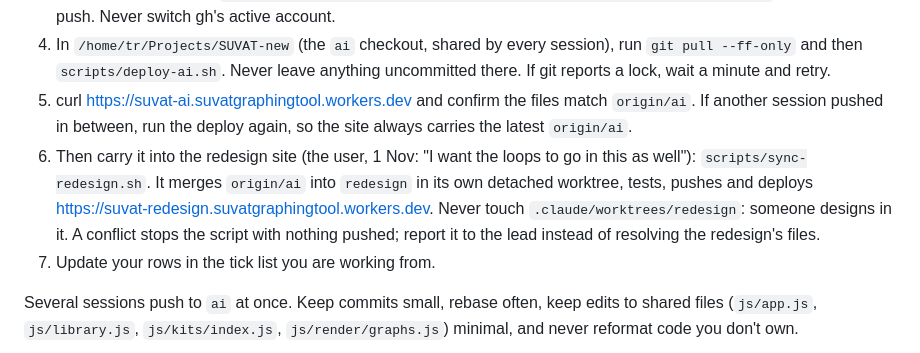
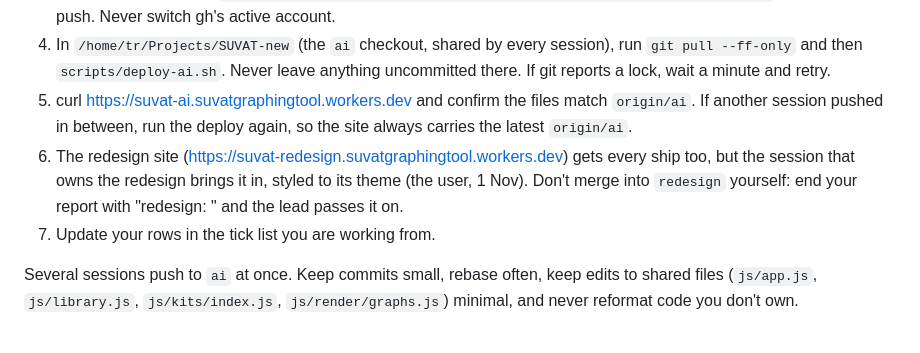
Before and after one commit to SuvatGraphingTool/suvatgraphingtool.github.io, a Markdown page: design/library/build-rules.md, the part around the change. Drawn GitHub-style.

Commit message:
Build rules: the redesign session brings each ship in, in its own theme
Co-Authored-By: Claude Opus 5.5 <noreply@anthropic.com>

```diff
--- a/design/library/build-rules.md
+++ b/design/library/build-rules.md
@@ -76,11 +76,10 @@ broken.
 5. curl https://suvat-ai.suvatgraphingtool.workers.dev and confirm the files
    match `origin/ai`. If another session pushed in between, run the deploy
    again, so the site always carries the latest `origin/ai`.
-6. Then carry it into the redesign site (the user, 1 Nov: "I want the loops to go in this
-   as well"): `scripts/sync-redesign.sh`. It merges `origin/ai` into `redesign` in its own
-   detached worktree, tests, pushes and deploys https://suvat-redesign.suvatgraphingtool.workers.dev.
-   Never touch `.claude/worktrees/redesign`: someone designs in it. A conflict stops the
-   script with nothing pushed; report it to the lead instead of resolving the redesign's files.
+6. The redesign site (https://suvat-redesign.suvatgraphingtool.workers.dev) gets every ship
+   too, but the session that owns the redesign brings it in, styled to its theme (the
+   user, 1 Nov). Don't merge into `redesign` yourself: end your report with "redesign:
+   <commits>" and the lead passes it on.
 7. Update your rows in the tick list you are working from.
 
 Several sessions push to `ai` at once. Keep commits small, rebase often, keep
```
